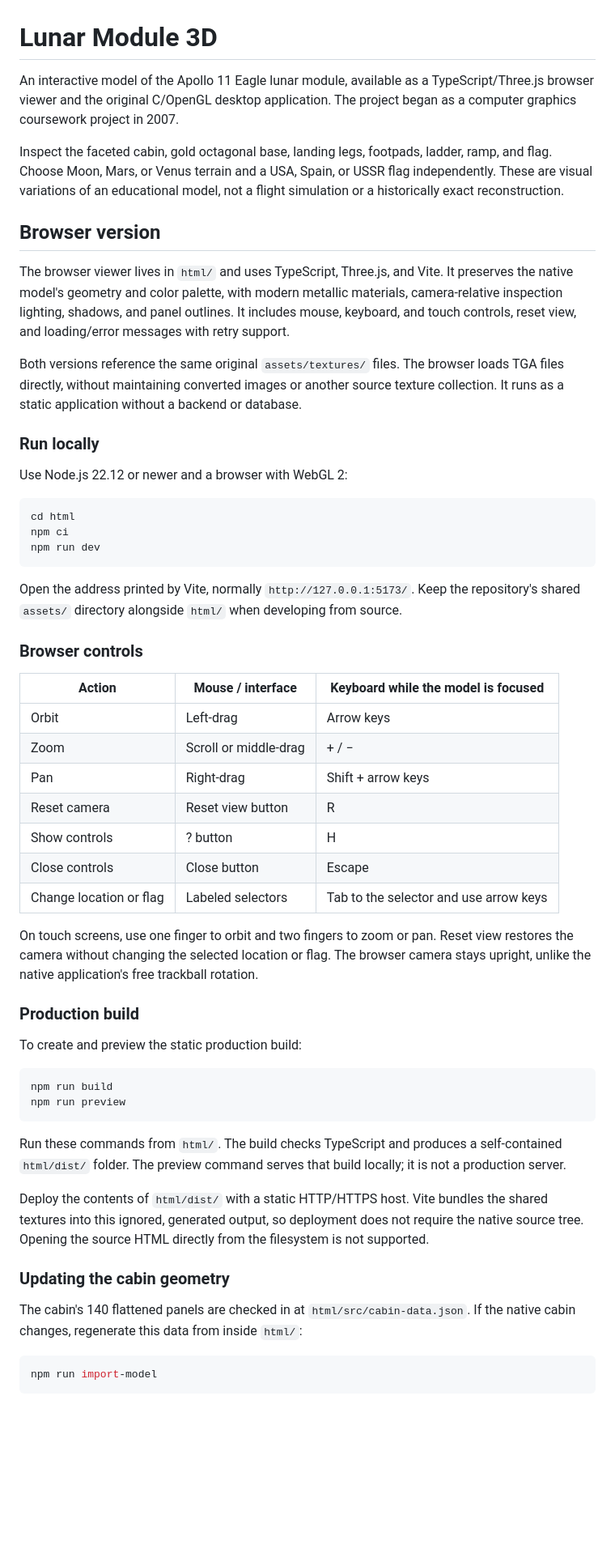
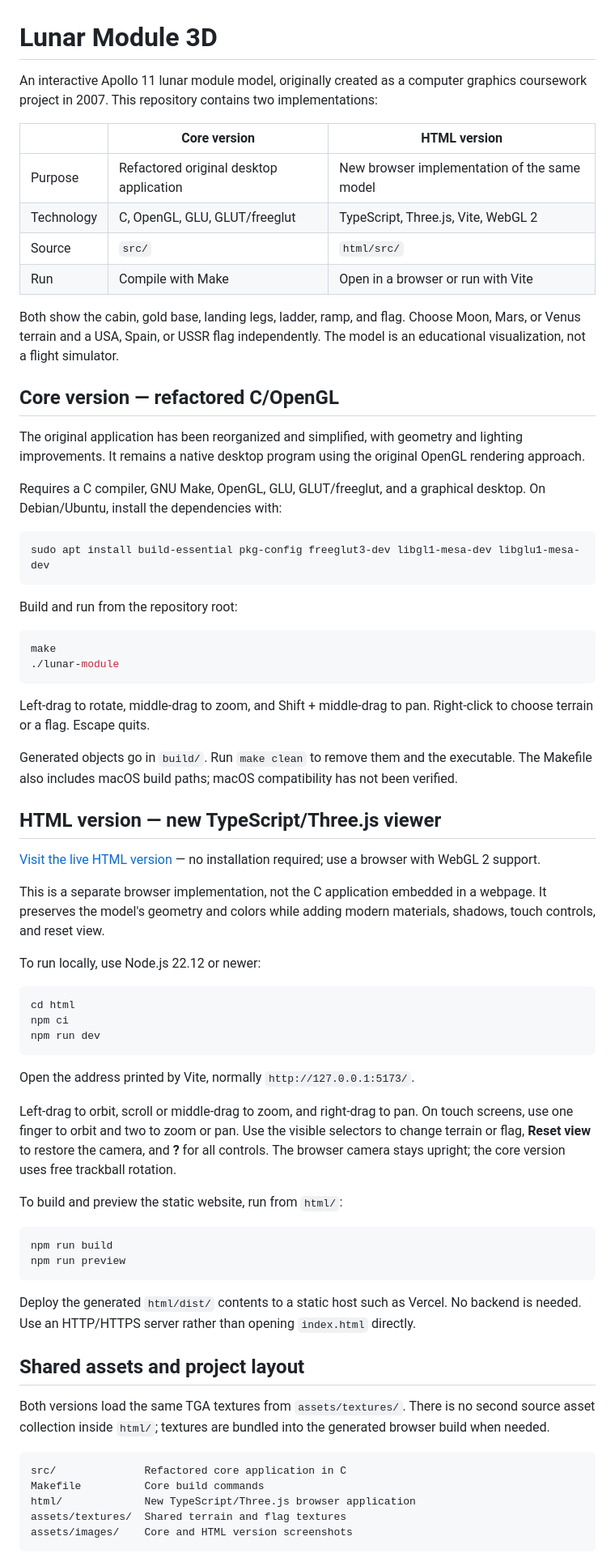
Before and after one commit to moises-querol/lunar-module-3D, a Markdown page: README.md, the part around one of its changes. Shown at 81% size. Rendered like a GitHub page; blank space fills up the shorter version.

````diff
--- a/README.md
+++ b/README.md
@@ -1,18 +1,44 @@
 # Lunar Module 3D
 
-An interactive model of the Apollo 11 Eagle lunar module, available as a TypeScript/Three.js browser viewer and the original C/OpenGL desktop application. The project began as a computer graphics coursework project in 2007.
+An interactive Apollo 11 lunar module model, originally created as a computer graphics coursework project in 2007. This repository contains two implementations:
 
-Inspect the faceted cabin, gold octagonal base, landing legs, footpads, ladder, ramp, and flag. Choose Moon, Mars, or Venus terrain and a USA, Spain, or USSR flag independently. These are visual variations of an educational model, not a flight simulation or a historically exact reconstruction.
+| | Core version | HTML version |
+| --- | --- | --- |
+| Purpose | Refactored original desktop application | New browser implementation of the same model |
+| Technology | C, OpenGL, GLU, GLUT/freeglut | TypeScript, Three.js, Vite, WebGL 2 |
+| Source | `src/` | `html/src/` |
+| Run | Compile with Make | Open in a browser or run with Vite |
 
-## Browser version
+Both show the cabin, gold base, landing legs, ladder, ramp, and flag. Choose Moon, Mars, or Venus terrain and a USA, Spain, or USSR flag independently. The model is an educational visualization, not a flight simulator.
 
-The browser viewer lives in `html/` and uses TypeScript, Three.js, and Vite. It preserves the native model's geometry and color palette, with modern metallic materials, camera-relative inspection lighting, shadows, and panel outlines. It includes mouse, keyboard, and touch controls, reset view, and loading/error messages with retry support.
+## Core version — refactored C/OpenGL
 
-Both versions reference the same original `assets/textures/` files. The browser loads TGA files directly, without maintaining converted images or another source texture collection. It runs as a static application without a backend or database.
+The original application has been reorganized and simplified, with geometry and lighting improvements. It remains a native desktop program using the original OpenGL rendering approach.
 
-### Run locally
+Requires a C compiler, GNU Make, OpenGL, GLU, GLUT/freeglut, and a graphical desktop. On Debian/Ubuntu, install the dependencies with:
 
-Use Node.js 22.12 or newer and a browser with WebGL 2:
+```sh
+sudo apt install build-essential pkg-config freeglut3-dev libgl1-mesa-dev libglu1-mesa-dev
+```
+
+Build and run from the repository root:
+
+```sh
+make
+./lunar-module
+```
+
+Left-drag to rotate, middle-drag to zoom, and Shift + middle-drag to pan. Right-click to choose terrain or a flag. Escape quits.
+
+Generated objects go in `build/`. Run `make clean` to remove them and the executable. The Makefile also includes macOS build paths; macOS compatibility has not been verified.
+
+## HTML version — new TypeScript/Three.js viewer
+
+[Visit the live HTML version](https://lunar-module-3d.vercel.app/) — no installation required; use a browser with WebGL 2 support.
+
+This is a separate browser implementation, not the C application embedded in a webpage. It preserves the model's geometry and colors while adding modern materials, shadows, touch controls, and reset view.
+
+To run locally, use Node.js 22.12 or newer:
 
 ```sh
 cd html
@@ -20,40 +46,28 @@ npm ci
 npm run dev
 ```
 
-Open the address printed by Vite, normally `http://127.0.0.1:5173/`. Keep the repository's shared `assets/` directory alongside `html/` when developing from source.
+Open the address printed by Vite, normally `http://127.0.0.1:5173/`.
 
-### Browser controls
+Left-drag to orbit, scroll or middle-drag to zoom, and right-drag to pan. On touch screens, use one finger to orbit and two to zoom or pan. Use the visible selectors to change terrain or flag, **Reset view** to restore the camera, and **?** for all controls. The browser camera stays upright; the core version uses free trackball rotation.
 
-| Action | Mouse / interface | Keyboard while the model is focused |
-| --- | --- | --- |
-| Orbit | Left-drag | Arrow keys |
-| Zoom | Scroll or middle-drag | + / − |
-| Pan | Right-drag | Shift + arrow keys |
-| Reset camera | Reset view button | R |
-| Show controls | ? button | H |
-| Close controls | Close button | Escape |
-| Change location or flag | Labeled selectors | Tab to the selector and use arrow keys |
-
-On touch screens, use one finger to orbit and two fingers to zoom or pan. Reset view restores the camera without changing the selected location or flag. The browser camera stays upright, unlike the native application's free trackball rotation.
-
-### Production build
-
-To create and preview the static production build:
+To build and preview the static website, run from `html/`:
 
 ```sh
 npm run build
 npm run preview
 ```
 
-Run these commands from `html/`. The build checks TypeScript and produces a self-contained `html/dist/` folder. The preview command serves that build locally; it is not a production server.
+Deploy the generated `html/dist/` contents to a static host such as Vercel. No backend is needed. Use an HTTP/HTTPS server rather than opening `index.html` directly.
 
-Deploy the contents of `html/dist/` with a static HTTP/HTTPS host. Vite bundles the shared textures into this ignored, generated output, so deployment does not require the native source tree. Opening the source HTML directly from the filesystem is not supported.
+## Shared assets and project layout
 
-### Updating the cabin geometry
+Both versions load the same TGA textures from `assets/textures/`. There is no second source asset collection inside `html/`; textures are bundled into the generated browser build when needed.
 
-The cabin's 140 flattened panels are checked in at `html/src/cabin-data.json`. If the native cabin changes, regenerate this data from inside `html/`:
-
-```sh
-npm run import-model
+```text
+src/              Refactored core application in C
+Makefile          Core build commands
+html/             New TypeScript/Three.js browser application
+assets/textures/  Shared terrain and flag textures
+assets/images/    Core and HTML version screenshots
 ```
 
````
Also changed, not shown: other parts of README.md (+7 -71 lines), DESIGN.md (deleted, +0 -337 lines), assets/images/html-mars-usa.png (added), assets/images/html-venus-spain.png (added), assets/images/mars-usa.png, assets/images/venus-spain.png.
